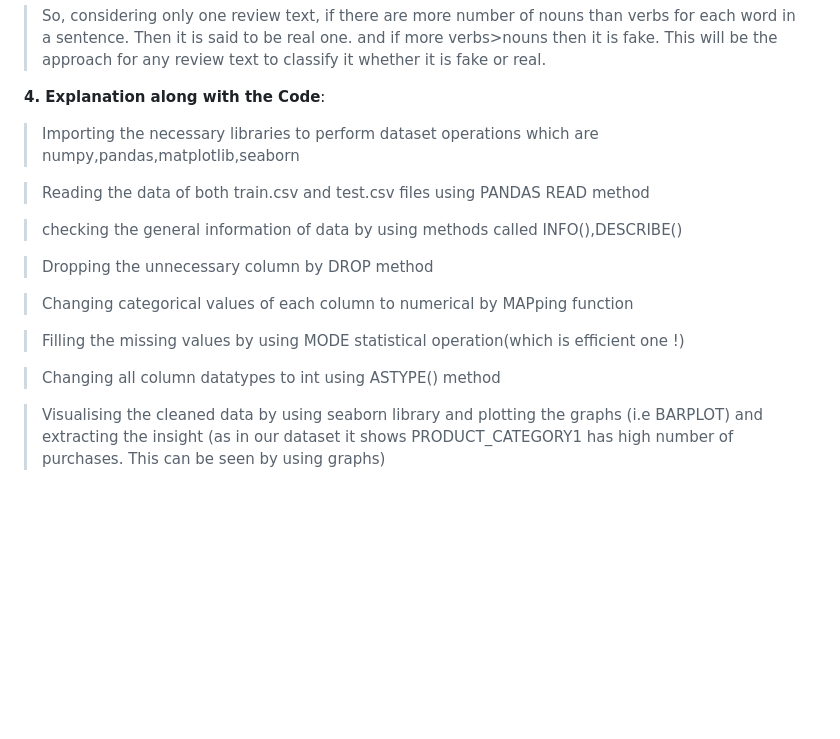
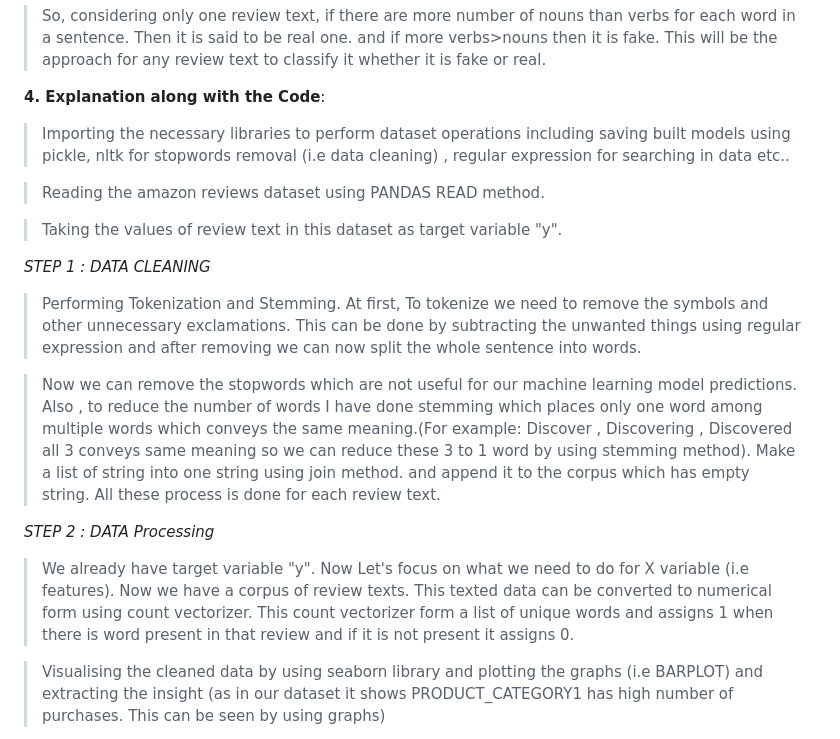
Before and after one commit to Narayana-Royal/Fake_Review, a Markdown page: README.md, the part around the change. Drawn GitHub-style; blank space fills up the shorter version.

```diff
--- a/README.md
+++ b/README.md
@@ -49,19 +49,21 @@
 
 **4. Explanation along with the Code**:
 
-> Importing the necessary libraries to perform dataset operations which are numpy,pandas,matplotlib,seaborn
+> Importing the necessary libraries to perform dataset operations including saving built models using pickle, nltk for stopwords removal (i.e data cleaning) , regular expression for searching in data etc..
 
-> Reading the data of both train.csv and test.csv files using PANDAS READ method
+> Reading the amazon reviews dataset using PANDAS READ method.
 
-> checking the general information of data by using methods called INFO(),DESCRIBE()
+> Taking the values of review text in this dataset as target variable "y".
 
-> Dropping the unnecessary column by DROP method
+*STEP 1 : DATA CLEANING*
 
-> Changing categorical values of each column to numerical by MAPping function
+> Performing Tokenization and Stemming. At first, To tokenize we need to remove the symbols and other unnecessary exclamations. This can be done by subtracting the unwanted things using regular expression and after removing we can now split the whole sentence into words.
 
-> Filling the missing values by using MODE statistical operation(which is efficient one !)
+> Now we can remove the stopwords which are not useful for our machine learning model predictions. Also , to reduce the number of words I have done stemming which places only one word among multiple words which conveys the same meaning.(For example: Discover , Discovering , Discovered all 3 conveys same meaning so we can reduce these 3 to 1 word by using stemming method). Make a list of string into one string using join method. and append it to the corpus which has empty string. All these process is done for each review text.
 
-> Changing all column datatypes to int using ASTYPE() method
+*STEP 2 : DATA Processing*
+> We already have target variable "y". Now Let's focus on what we need to do for X variable (i.e features).
+> Now we have a corpus of review texts. This texted data can be converted to numerical form using count vectorizer. This count vectorizer form a list of unique words and assigns 1 when there is word present in that review and if it is not present it assigns 0.
 
 > Visualising the cleaned data by using seaborn library and plotting the graphs (i.e BARPLOT) and extracting the insight (as in our dataset
   it shows PRODUCT_CATEGORY1 has high number of purchases. This can be seen by using graphs)
```
